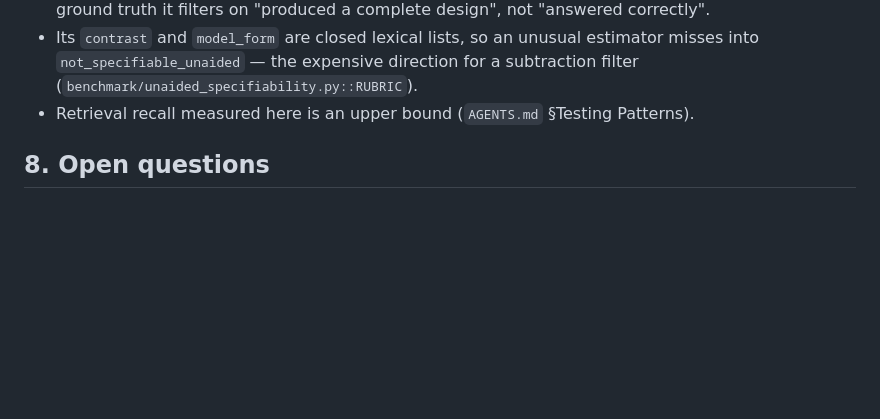
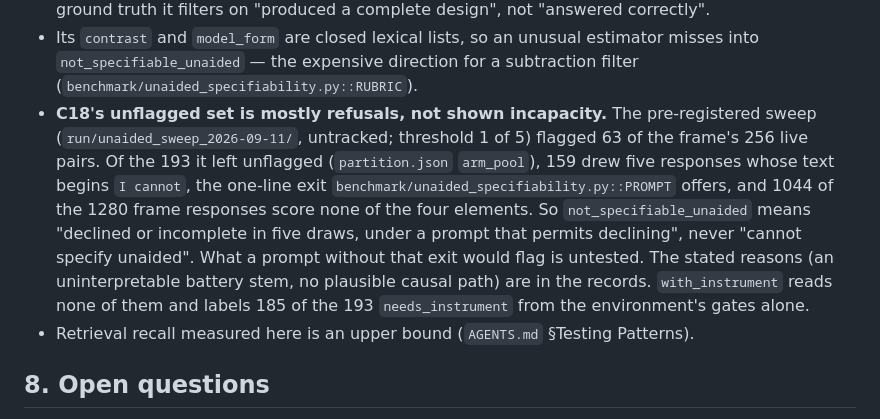
Before and after one commit to rmehta1987/COMPASS, a Markdown page: DESIGN.md, the part around the change. Rendered like a GitHub page; blank space fills up the shorter version.

Commit message:
Say C18's unflagged remainder is mostly refusals, not shown incapacity
The pre-registered sweep (run/unaided_sweep_2026-09-11, threshold 1 of 5)
left 193 of the frame's 256 live pairs unflagged, and C6 is to draw its
arms from them. 159 of those 193 drew five responses opening "I cannot",
the exit the probe's PROMPT offers, and 1044 of the 1280 frame responses
score none of the four RUBRIC elements. Read as "the model cannot specify
these unaided", the arm pool would claim more than the sweep measured.
with_instrument, applied to the same 193, labels 185 needs_instrument
from environment gates alone, while the model's stated reasons, in the
records, are mostly causal implausibility or an uninterpretable battery
stem.

Docs only. Six commands unchanged from the 2026-09-24 baseline: pytest
1155 passed 33 skipped; ruff 225; mypy 54; build 3dc8415eccfe; retrieval_eval
exit 0; contamination_check exit 2, 0 FAILED, 3 SKIP.

Co-Authored-By: Claude Opus 5.5 <noreply@anthropic.com>

```diff
--- a/DESIGN.md
+++ b/DESIGN.md
@@ -219,6 +219,17 @@ Three routes by which a published analysis reaches the model. **Only one closes.
 - Its `contrast` and `model_form` are closed lexical lists, so an unusual estimator misses
   into `not_specifiable_unaided` — the expensive direction for a subtraction filter
   (`benchmark/unaided_specifiability.py::RUBRIC`).
+- **C18's unflagged set is mostly refusals, not shown incapacity.** The pre-registered
+  sweep (`run/unaided_sweep_2026-09-11/`, untracked; threshold 1 of 5) flagged 63 of the
+  frame's 256 live pairs. Of the 193 it left unflagged (`partition.json` `arm_pool`), 159
+  drew five responses whose text begins `I cannot`, the one-line exit
+  `benchmark/unaided_specifiability.py::PROMPT` offers, and 1044 of the 1280 frame
+  responses score none of the four elements. So `not_specifiable_unaided` means "declined
+  or incomplete in five draws, under a prompt that permits declining", never "cannot
+  specify unaided". What a prompt without that exit would flag is untested. The stated
+  reasons (an uninterpretable battery stem, no plausible causal path) are in the records.
+  `with_instrument` reads none of them and labels 185 of the 193 `needs_instrument` from
+  the environment's gates alone.
 - Retrieval recall measured here is an upper bound (`AGENTS.md` §Testing Patterns).
 
 ## 8. Open questions
```
